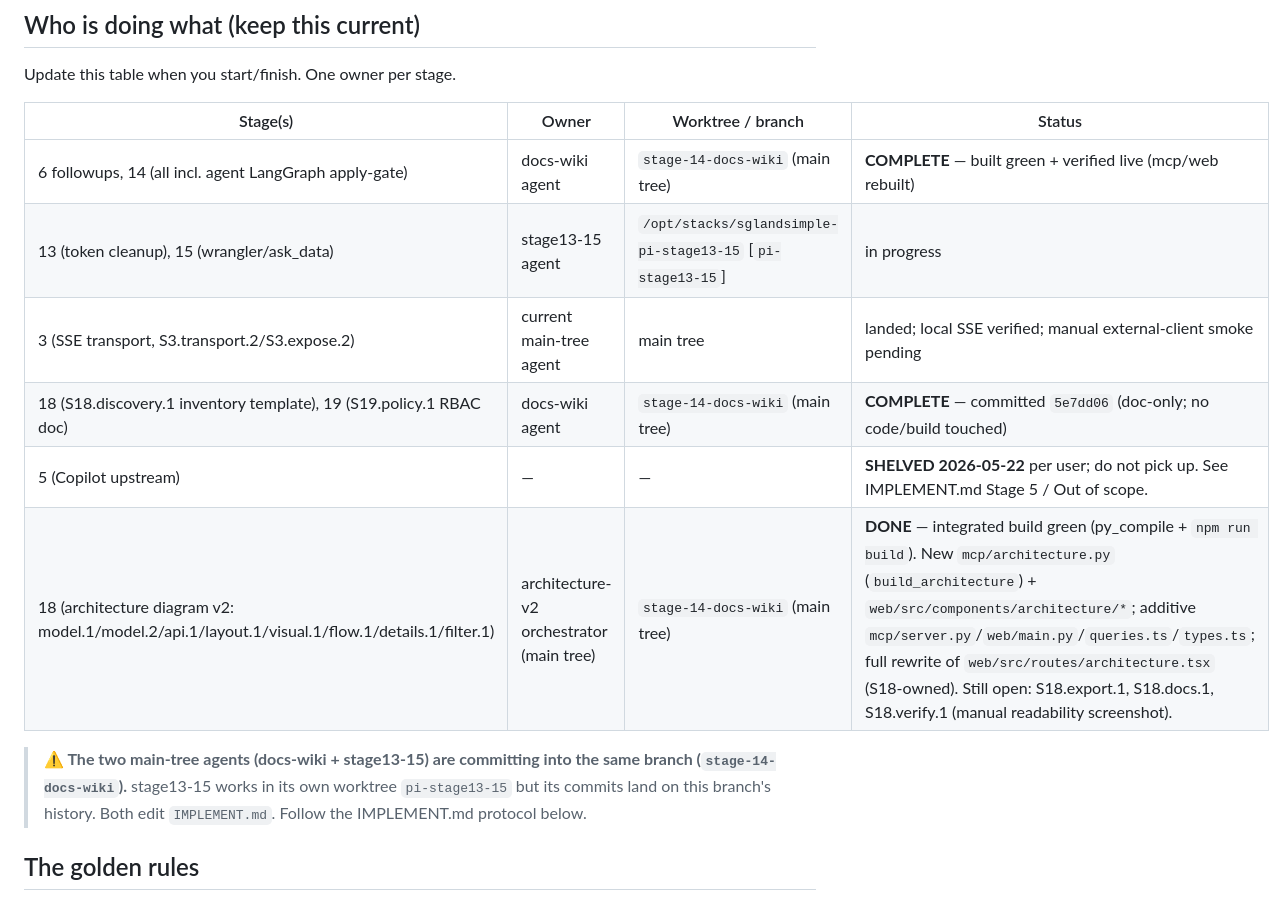
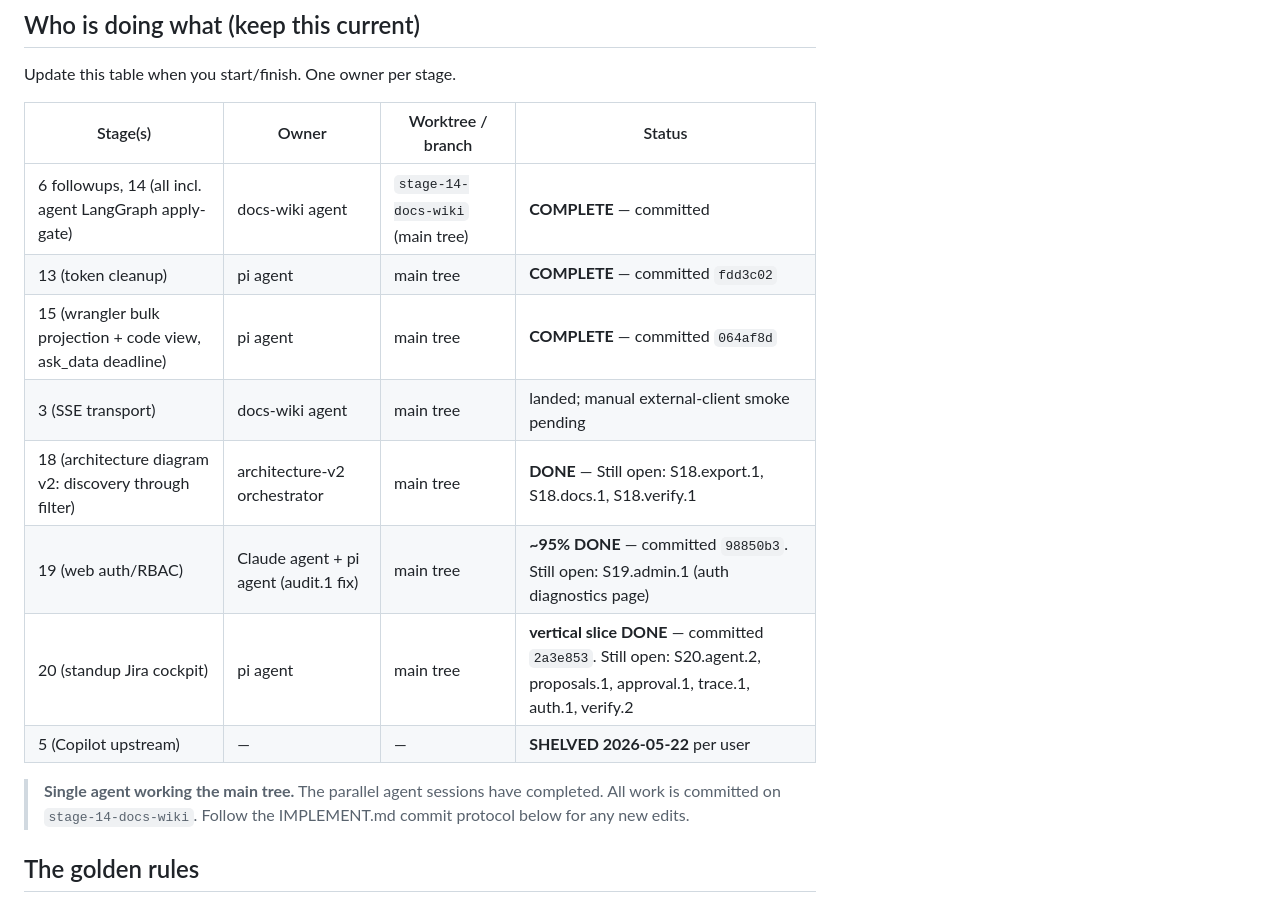
Before and after one commit to ryg40/sglandsimple, a Markdown page: COORDINATION.md, the part around the change. GitHub-like rendering.

Commit message:
docs: update COORDINATION.md — single agent, S13/S15/S19/S20 landed

```diff
--- a/COORDINATION.md
+++ b/COORDINATION.md
@@ -8,14 +8,16 @@ Update this table when you start/finish. One owner per stage.
 
 | Stage(s) | Owner | Worktree / branch | Status |
 | --- | --- | --- | --- |
-| 6 followups, 14 (all incl. agent LangGraph apply-gate) | docs-wiki agent | `stage-14-docs-wiki` (main tree) | **COMPLETE** — built green + verified live (mcp/web rebuilt) |
-| 13 (token cleanup), 15 (wrangler/ask_data) | stage13-15 agent | `/opt/stacks/sglandsimple-pi-stage13-15` [`pi-stage13-15`] | in progress |
-| 3 (SSE transport, S3.transport.2/S3.expose.2) | current main-tree agent | main tree | landed; local SSE verified; manual external-client smoke pending |
-| 18 (S18.discovery.1 inventory template), 19 (S19.policy.1 RBAC doc) | docs-wiki agent | `stage-14-docs-wiki` (main tree) | **COMPLETE** — committed `5e7dd06` (doc-only; no code/build touched) |
-| 5 (Copilot upstream) | — | — | **SHELVED 2026-05-22** per user; do not pick up. See IMPLEMENT.md Stage 5 / Out of scope. |
-| 18 (architecture diagram v2: model.1/model.2/api.1/layout.1/visual.1/flow.1/details.1/filter.1) | architecture-v2 orchestrator (main tree) | `stage-14-docs-wiki` (main tree) | **DONE** — integrated build green (py_compile + `npm run build`). New `mcp/architecture.py` (`build_architecture`) + `web/src/components/architecture/*`; additive `mcp/server.py`/`web/main.py`/`queries.ts`/`types.ts`; full rewrite of `web/src/routes/architecture.tsx` (S18-owned). Still open: S18.export.1, S18.docs.1, S18.verify.1 (manual readability screenshot). |
+| 6 followups, 14 (all incl. agent LangGraph apply-gate) | docs-wiki agent | `stage-14-docs-wiki` (main tree) | **COMPLETE** — committed |
+| 13 (token cleanup) | pi agent | main tree | **COMPLETE** — committed `fdd3c02` |
+| 15 (wrangler bulk projection + code view, ask_data deadline) | pi agent | main tree | **COMPLETE** — committed `064af8d` |
+| 3 (SSE transport) | docs-wiki agent | main tree | landed; manual external-client smoke pending |
+| 18 (architecture diagram v2: discovery through filter) | architecture-v2 orchestrator | main tree | **DONE** — Still open: S18.export.1, S18.docs.1, S18.verify.1 |
+| 19 (web auth/RBAC) | Claude agent + pi agent (audit.1 fix) | main tree | **~95% DONE** — committed `98850b3`. Still open: S19.admin.1 (auth diagnostics page) |
+| 20 (standup Jira cockpit) | pi agent | main tree | **vertical slice DONE** — committed `2a3e853`. Still open: S20.agent.2, proposals.1, approval.1, trace.1, auth.1, verify.2 |
+| 5 (Copilot upstream) | — | — | **SHELVED 2026-05-22** per user |
 
-> **⚠️ The two main-tree agents (docs-wiki + stage13-15) are committing into the same branch (`stage-14-docs-wiki`).** stage13-15 works in its own worktree `pi-stage13-15` but its commits land on this branch's history. Both edit `IMPLEMENT.md`. Follow the IMPLEMENT.md protocol below.
+> **Single agent working the main tree.** The parallel agent sessions have completed. All work is committed on `stage-14-docs-wiki`. Follow the IMPLEMENT.md commit protocol below for any new edits.
 
 ## The golden rules
 
```
